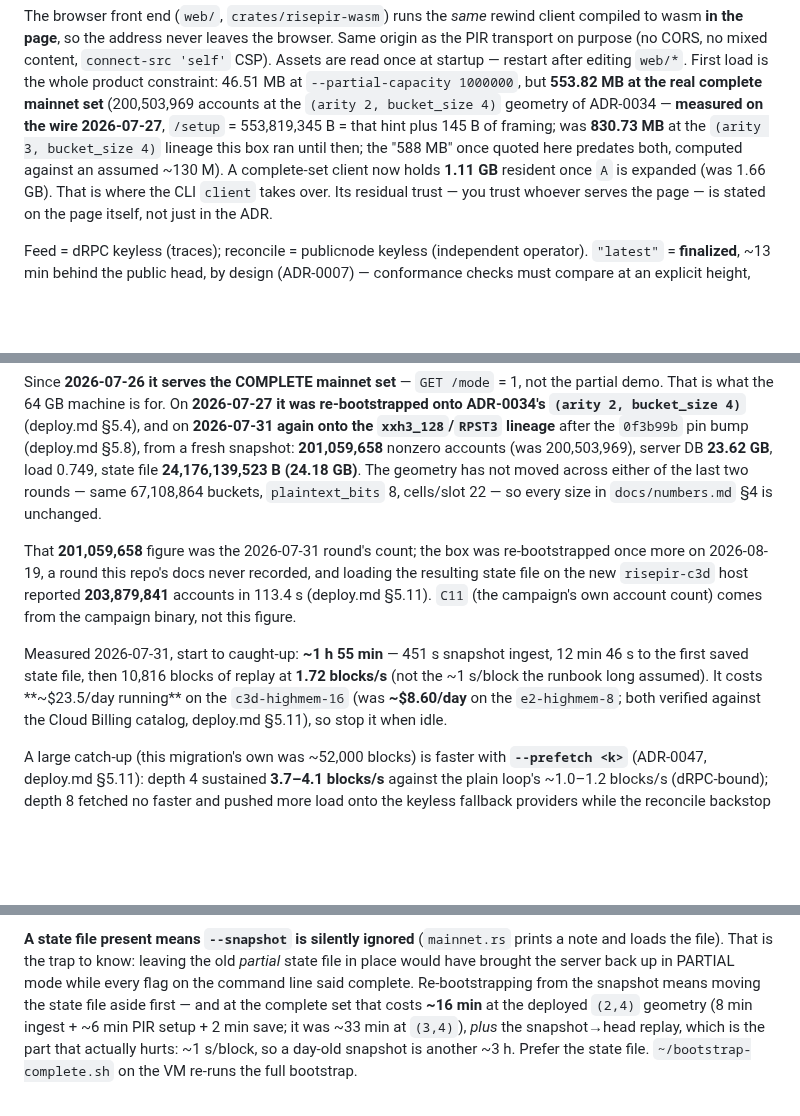
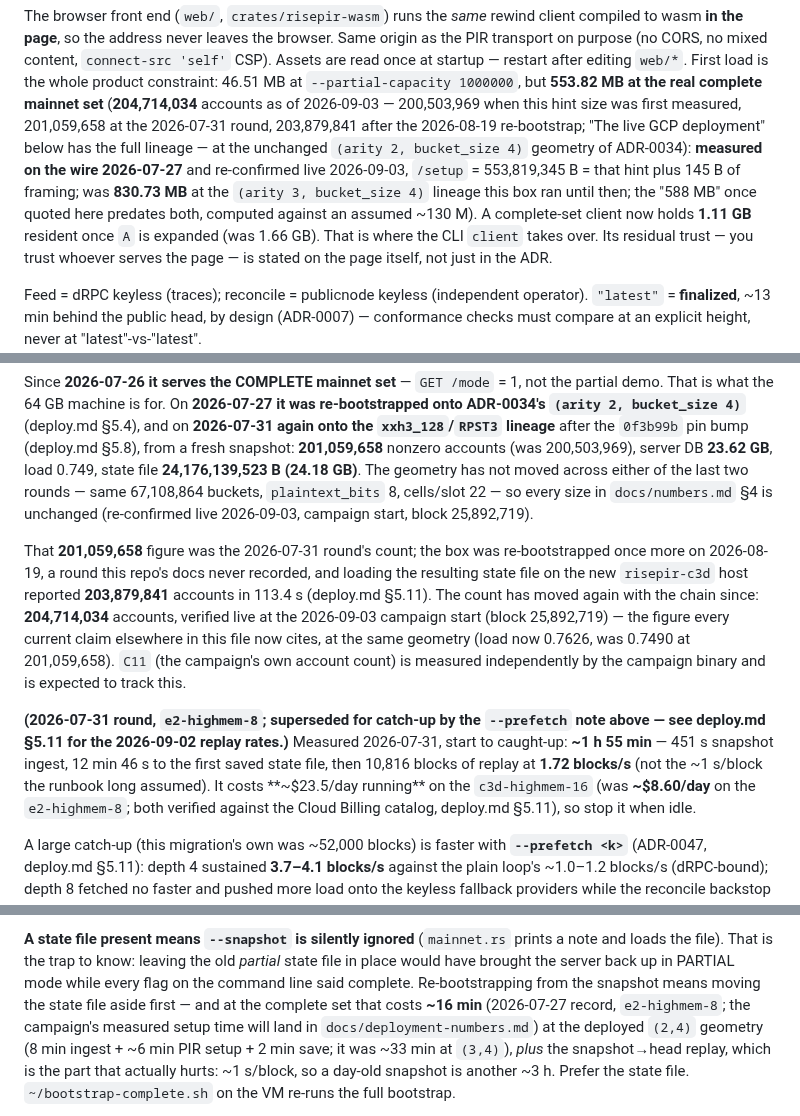
Before and after one commit to bao-ninh-orochi/private-eth-getbalance-work, a Markdown page: CLAUDE.md, 3 parts joined by grey strips. Rendered like a GitHub page; blank space fills up the shorter version.

Commit message:
docs(claude): refresh account-count claims to the 2026-09-03 campaign start
The 201,059,658 figure (2026-07-31 round) is stale: the box was
re-bootstrapped again on 2026-08-19 (203,879,841, undocumented until
deploy.md §5.11) and the live count is now verified at 204,714,034
(campaign start, block 25,892,719). Complete the lineage chain in "The
live GCP deployment" section and in the browser-hint-size paragraph;
size/geometry figures (23.62 GB, 553.82 MB, 67,108,864 buckets) are
unchanged and are noted as re-confirmed live. The two embedded dated
timing records (2026-07-31 catch-up rate, 2026-07-27 re-bootstrap
duration) are left with their figures intact and are only tagged with
their origin, since a later pass replaces them with the campaign's own
measurements.

```diff
--- a/CLAUDE.md
+++ b/CLAUDE.md
@@ -190,11 +190,14 @@ browser. Same origin as the PIR transport on purpose (no CORS, no mixed
 content, `connect-src 'self'` CSP). Assets are read once at startup — restart
 after editing `web/*`. First load is the whole product constraint: 46.51 MB at
 `--partial-capacity 1000000`, but **553.82 MB at the real complete mainnet set**
-(200,503,969 accounts at the `(arity 2, bucket_size 4)` geometry of ADR-0034 —
-**measured on the wire 2026-07-27**, `/setup` = 553,819,345 B = that hint plus
-145 B of framing; was **830.73 MB** at the `(arity 3, bucket_size 4)` lineage
-this box ran until then; the "588 MB" once quoted here predates both, computed
-against an assumed ~130 M). A
+(**204,714,034** accounts as of 2026-09-03 — 200,503,969 when this hint size
+was first measured, 201,059,658 at the 2026-07-31 round, 203,879,841 after
+the 2026-08-19 re-bootstrap; "The live GCP deployment" below has the full
+lineage — at the unchanged `(arity 2, bucket_size 4)` geometry of ADR-0034):
+**measured on the wire 2026-07-27** and re-confirmed live 2026-09-03,
+`/setup` = 553,819,345 B = that hint plus 145 B of framing; was **830.73 MB**
+at the `(arity 3, bucket_size 4)` lineage this box ran until then; the "588
+MB" once quoted here predates both, computed against an assumed ~130 M). A
 complete-set client now holds **1.11 GB** resident once `A` is expanded (was
 1.66 GB). That is where the CLI `client` takes over. Its residual trust — you
 trust whoever serves the page — is stated on the page itself, not just in the
@@ -228,18 +231,26 @@ and on **2026-07-31 again onto the `xxh3_128`/`RPST3` lineage** after the
 nonzero accounts (was 200,503,969), server DB **23.62 GB**, load 0.749, state
 file **24,176,139,523 B (24.18 GB)**. The geometry has not moved across either
 of the last two rounds — same 67,108,864 buckets, `plaintext_bits` 8,
-cells/slot 22 — so every size in `docs/numbers.md` §4 is unchanged.
+cells/slot 22 — so every size in `docs/numbers.md` §4 is unchanged
+(re-confirmed live 2026-09-03, campaign start, block 25,892,719).
 
 That **201,059,658** figure was the 2026-07-31 round's count; the box was
 re-bootstrapped once more on 2026-08-19, a round this repo's docs never
 recorded, and loading the resulting state file on the new `risepir-c3d` host
-reported **203,879,841** accounts in 113.4 s (deploy.md §5.11). `C11` (the
-campaign's own account count) comes from the campaign binary, not this
-figure.
+reported **203,879,841** accounts in 113.4 s (deploy.md §5.11). The count has
+moved again with the chain since: **204,714,034** accounts, verified live at
+the 2026-09-03 campaign start (block 25,892,719) — the figure every current
+claim elsewhere in this file now cites, at the same geometry (load now
+0.7626, was 0.7490 at 201,059,658). `C11` (the campaign's own account count)
+is measured independently by the campaign binary and is expected to track
+this.
 
-Measured 2026-07-31, start to caught-up: **~1 h 55 min** — 451 s snapshot
-ingest, 12 min 46 s to the first saved state file, then 10,816 blocks of replay
-at **1.72 blocks/s** (not the ~1 s/block the runbook long assumed). It costs
+**(2026-07-31 round, `e2-highmem-8`; superseded for catch-up by the
+`--prefetch` note above — see deploy.md §5.11 for the 2026-09-02 replay
+rates.)** Measured 2026-07-31, start to caught-up: **~1 h 55 min** — 451 s
+snapshot ingest, 12 min 46 s to the first saved state file, then 10,816
+blocks of replay at **1.72 blocks/s** (not the ~1 s/block the runbook long
+assumed). It costs
 **~$23.5/day running** on the `c3d-highmem-16` (was **~$8.60/day** on the
 `e2-highmem-8`; both verified against the Cloud Billing catalog, deploy.md
 §5.11), so stop it when idle.
@@ -357,8 +368,10 @@ prints a note and loads the file). That is the trap to know: leaving the old
 *partial* state file in place would have brought the server back up in PARTIAL
 mode while every flag on the command line said complete. Re-bootstrapping from
 the snapshot means moving the state file aside first — and at the complete set
-that costs **~16 min** at the deployed `(2,4)` geometry (8 min ingest + ~6 min
-PIR setup + 2 min save; it was ~33 min at `(3,4)`), *plus* the snapshot→head
+that costs **~16 min** (2026-07-27 record, `e2-highmem-8`; the campaign's
+measured setup time will land in `docs/deployment-numbers.md`) at the
+deployed `(2,4)` geometry (8 min ingest + ~6 min PIR setup + 2 min save; it
+was ~33 min at `(3,4)`), *plus* the snapshot→head
 replay, which is the part that actually hurts: ~1 s/block, so a day-old
 snapshot is another ~3 h. Prefer the state file.
 `~/bootstrap-complete.sh` on the VM re-runs the full bootstrap.
```
